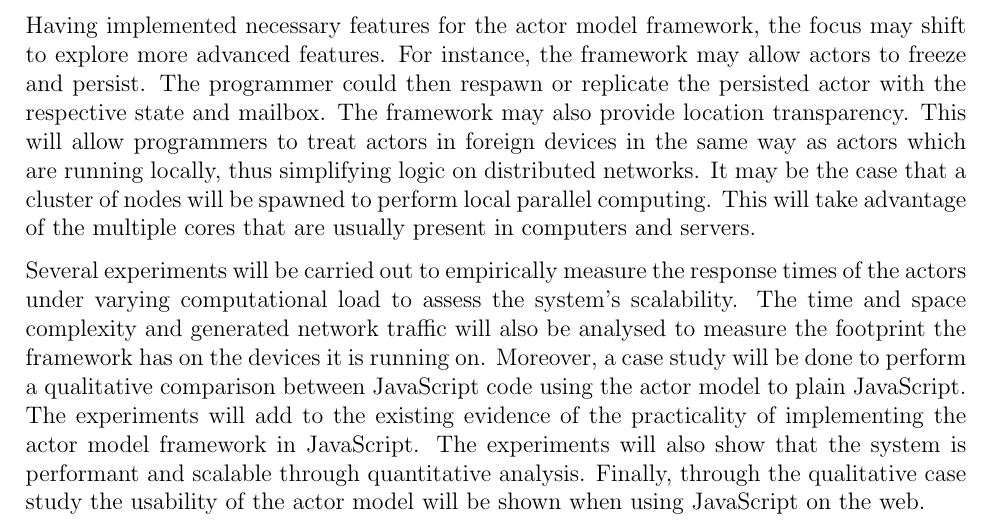
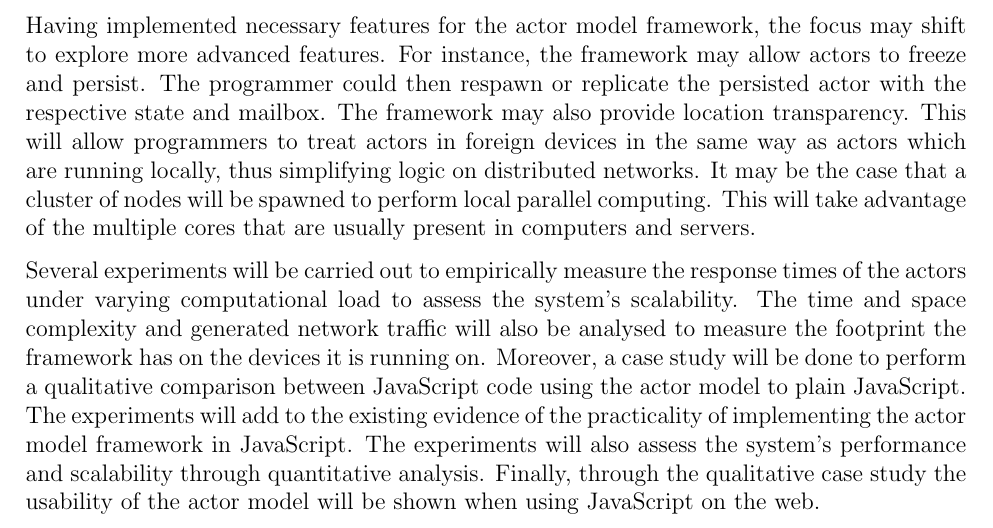
Before and after one commit to Android2771/actors-fyp, a LaTeX document (one-page-draft/draft.tex): part of page 2 of 3, cut so that both start at the same text. Compiled offline with pdfLaTeX.

Commit message:
Final iteration

```diff
--- a/one-page-draft/draft.tex
+++ b/one-page-draft/draft.tex
@@ -20,7 +20,7 @@ The framework will provide operations which will enable the programmer to easily
 
 Having implemented necessary features for the actor model framework, the focus may shift to explore more advanced features. For instance, the framework may allow actors to freeze and persist. The programmer could then respawn or replicate the persisted actor with the respective state and mailbox. The framework may also provide location transparency. This will allow programmers to treat actors in foreign devices in the same way as actors which are running locally, thus simplifying logic on distributed networks. It may be the case that a cluster of nodes will be spawned to perform local parallel computing. This will take advantage of the multiple cores that are usually present in computers and servers.
 
-Several experiments will be carried out to empirically measure the response times of the actors under varying computational load to assess the system’s scalability. The time and space complexity and generated network traffic will also be analysed to measure the footprint the framework has on the devices it is running on. Moreover, a case study will be done to perform a qualitative comparison between JavaScript code using the actor model to plain JavaScript. The experiments will add to the existing evidence of the practicality of implementing the actor model framework in JavaScript. The experiments will also show that the system is performant and scalable through quantitative analysis. Finally, through the qualitative case study the usability of the actor model will be shown when using JavaScript on the web.
+Several experiments will be carried out to empirically measure the response times of the actors under varying computational load to assess the system’s scalability. The time and space complexity and generated network traffic will also be analysed to measure the footprint the framework has on the devices it is running on. Moreover, a case study will be done to perform a qualitative comparison between JavaScript code using the actor model to plain JavaScript. The experiments will add to the existing evidence of the practicality of implementing the actor model framework in JavaScript. The experiments will also assess the system's performance and scalability through quantitative analysis. Finally, through the qualitative case study the usability of the actor model will be shown when using JavaScript on the web.
 \bibliographystyle{ieeetr}
 \bibliography{references}
 \end{document}
```
